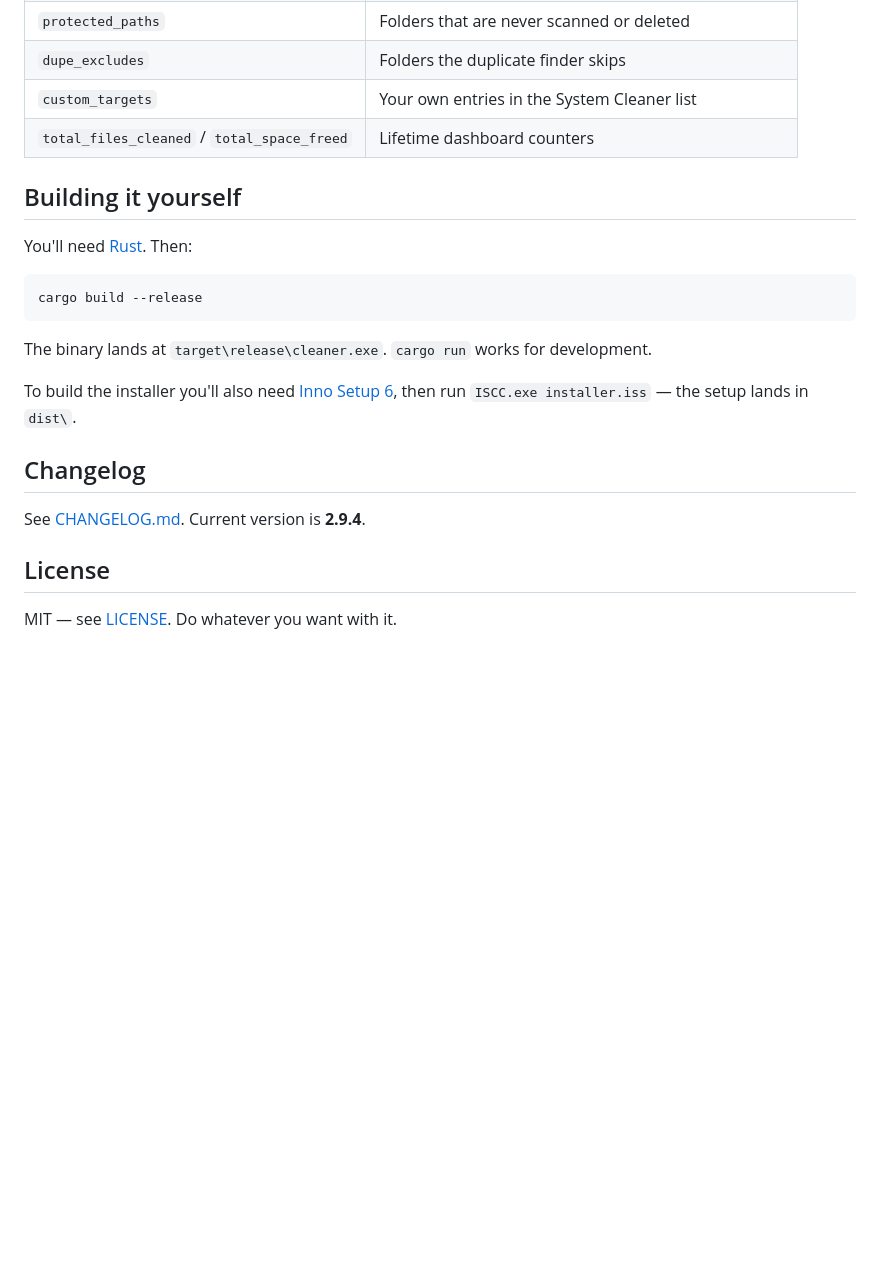
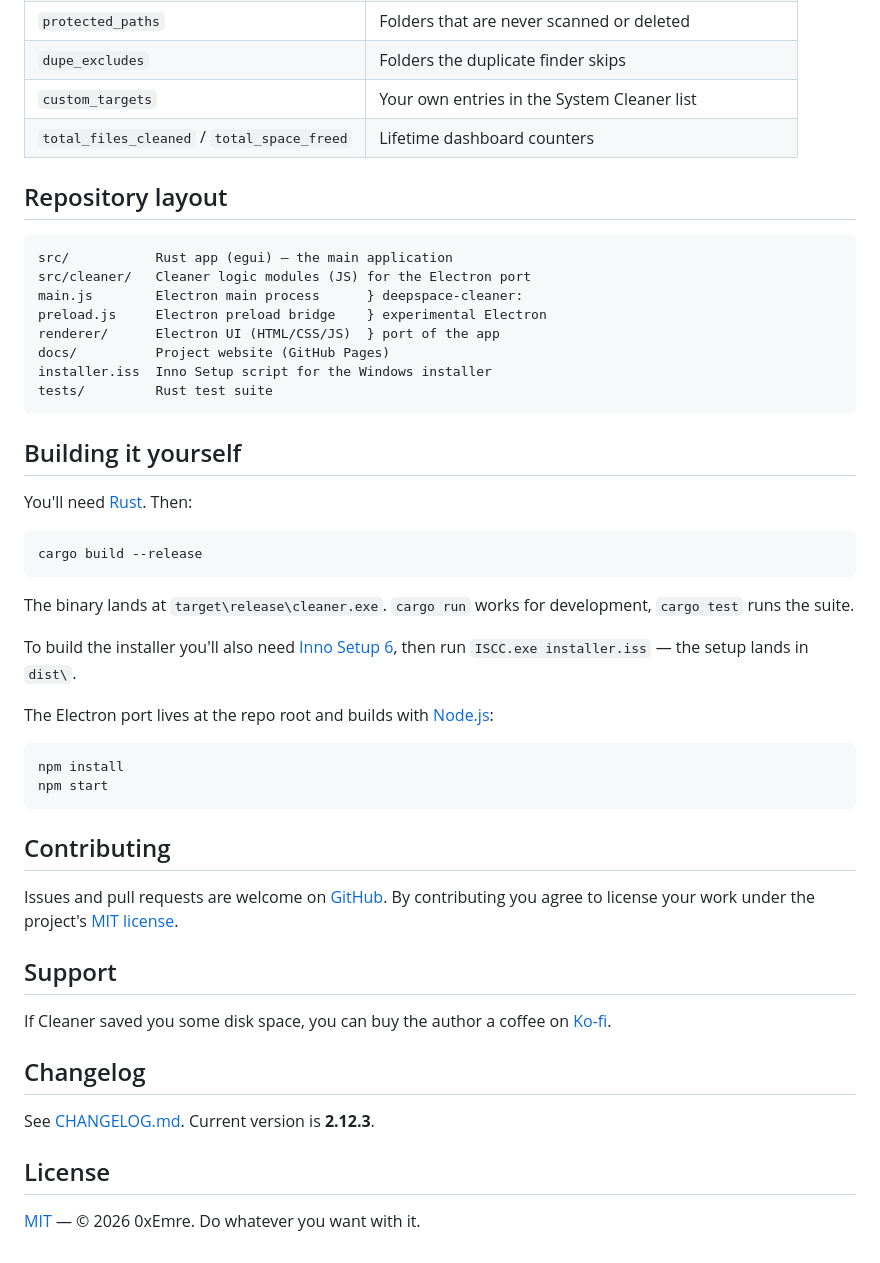
Before and after one commit to w0wzahh/cleaner, a Markdown page: README.md, the part around one of its changes. GitHub-like rendering; blank space fills up the shorter version.

````diff
--- a/README.md
+++ b/README.md
@@ -107,6 +175,19 @@ The About tab has an "Open data folder" button if you ever want to look.
 | `custom_targets` | Your own entries in the System Cleaner list |
 | `total_files_cleaned` / `total_space_freed` | Lifetime dashboard counters |
 
+## Repository layout
+
+```
+src/           Rust app (egui) — the main application
+src/cleaner/   Cleaner logic modules (JS) for the Electron port
+main.js        Electron main process      } deepspace-cleaner:
+preload.js     Electron preload bridge    } experimental Electron
+renderer/      Electron UI (HTML/CSS/JS)  } port of the app
+docs/          Project website (GitHub Pages)
+installer.iss  Inno Setup script for the Windows installer
+tests/         Rust test suite
+```
+
 ## Building it yourself
 
 You'll need [Rust](https://rustup.rs/). Then:
@@ -116,15 +197,35 @@ cargo build --release
 ```
 
 The binary lands at `target\release\cleaner.exe`. `cargo run` works for
-development.
+development, `cargo test` runs the suite.
 
-To build the installer you'll also need [Inno Setup 6](https://jrsoftware.org/isinfo.php),
-then run `ISCC.exe installer.iss` — the setup lands in `dist\`.
+To build the installer you'll also need
+[Inno Setup 6](https://jrsoftware.org/isinfo.php), then run
+`ISCC.exe installer.iss` — the setup lands in `dist\`.
+
+The Electron port lives at the repo root and builds with
+[Node.js](https://nodejs.org/):
+
+```bash
+npm install
+npm start
+```
+
+## Contributing
+
+Issues and pull requests are welcome on
+[GitHub](https://github.com/w0wzahh/cleaner). By contributing you agree to
+license your work under the project's [MIT license](LICENSE).
+
+## Support
+
+If Cleaner saved you some disk space, you can buy the author a coffee on
+[Ko-fi](https://ko-fi.com/w0wzahh).
 
 ## Changelog
 
-See [CHANGELOG.md](CHANGELOG.md). Current version is **2.9.4**.
+See [CHANGELOG.md](CHANGELOG.md). Current version is **2.12.3**.
 
 ## License
 
-MIT — see [LICENSE](LICENSE). Do whatever you want with it.
+[MIT](LICENSE) — © 2026 0xEmre. Do whatever you want with it.
````
Also changed, not shown: other parts of README.md (+122 -54 lines).
